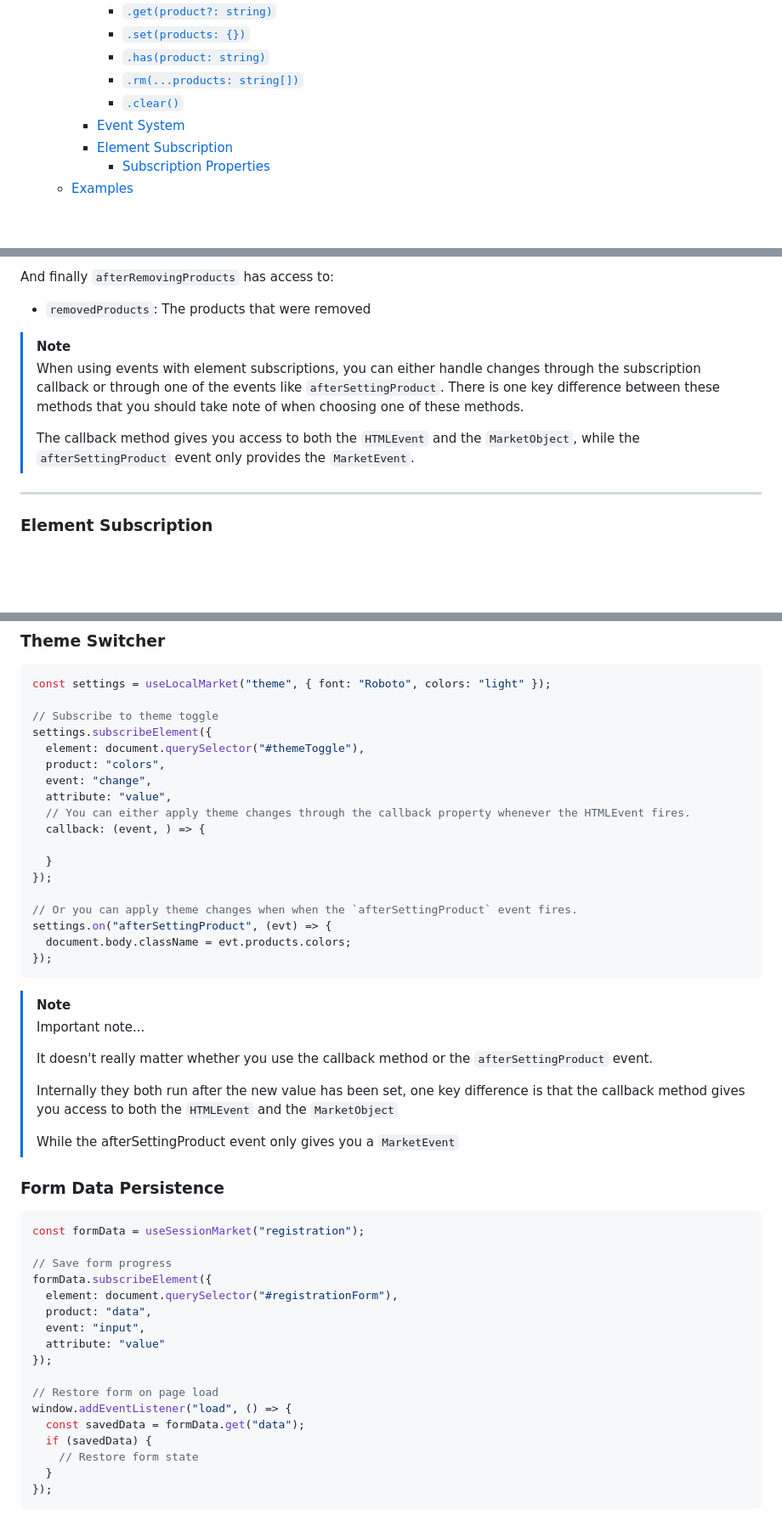
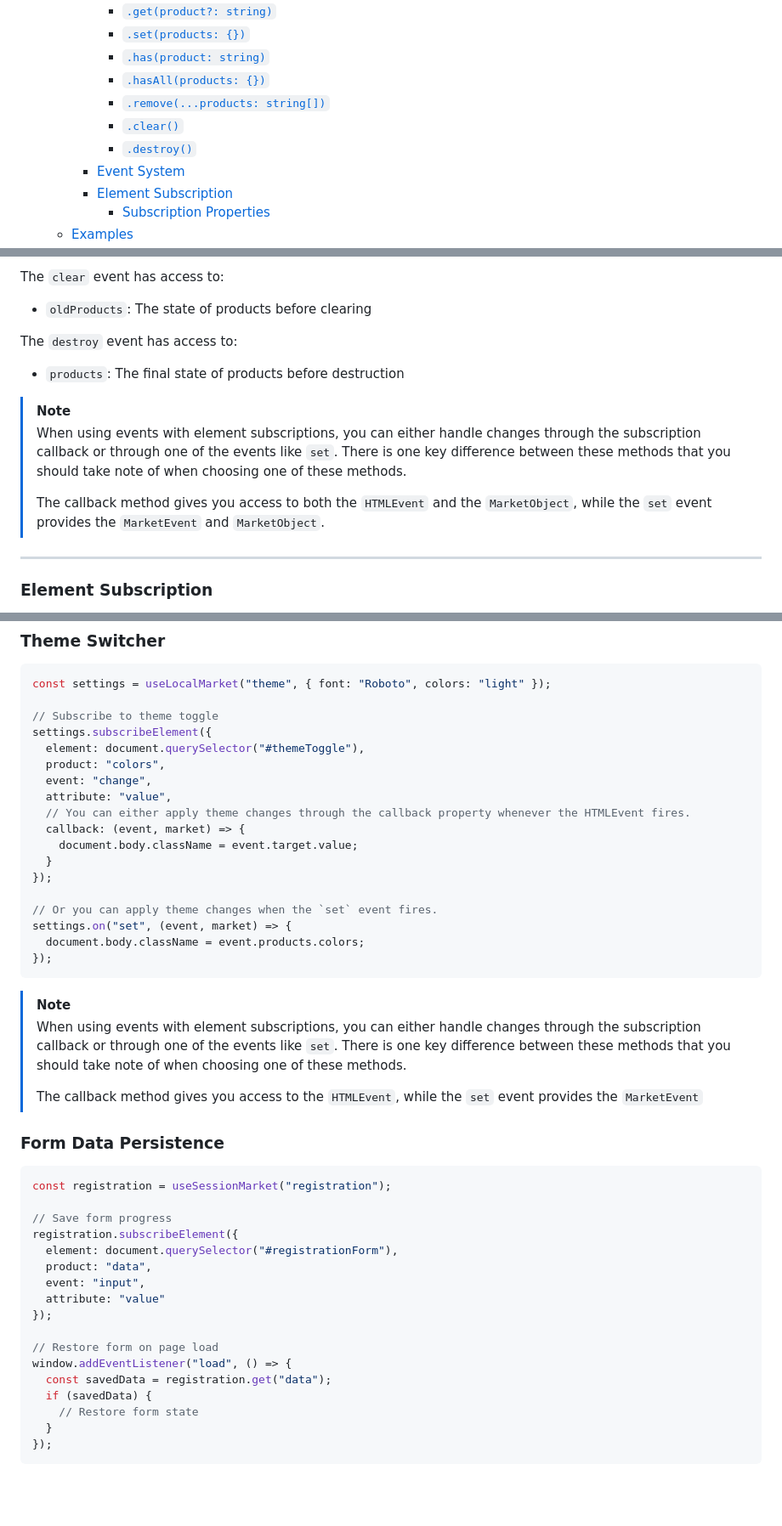
Before and after one commit to NethavenCompany/market.js, a Markdown page: README.md, 3 parts joined by grey strips. Shown at 85% size. GitHub-like rendering; blank space fills up the shorter version.

````diff
--- a/README.md
+++ b/README.md
@@ -34,8 +36,10 @@ A lightweight, zero-dependency storage wrapper with a simple API for managing br
       - [`.get(product?: string)`](#getproduct-string)
       - [`.set(products: {})`](#setproducts-)
       - [`.has(product: string)`](#hasproduct-string)
-      - [`.rm(...products: string[])`](#rmproducts-string)
+      - [`.hasAll(products: {})`](#hasallproducts-)
+      - [`.remove(...products: string[])`](#removeproducts-string)
       - [`.clear()`](#clear)
+      - [`.destroy()`](#destroy)
     - [Event System](#event-system)
     - [Element Subscription](#element-subscription)
       - [Subscription Properties](#subscription-properties)
@@ -196,13 +224,16 @@ The `beforeSettingProducts` and `afterSettingProducts` events have access to:
 
-And finally `afterRemovingProducts` has access to:
-- `removedProducts`: The products that were removed
+The `clear` event has access to:
+- `oldProducts`: The state of products before clearing
+
+The `destroy` event has access to:
+- `products`: The final state of products before destruction
 
 > [!NOTE]
 >
-> When using events with element subscriptions, you can either handle changes through the subscription callback or through one of the events like `afterSettingProduct`.
+> When using events with element subscriptions, you can either handle changes through the subscription callback or through one of the events like `set`.
 > There is one key difference between these methods that you should take note of when choosing one of these methods.
 >
-> The callback method gives you access to both the `HTMLEvent` and the `MarketObject`, while the `afterSettingProduct` event only provides the `MarketEvent`.
+> The callback method gives you access to both the `HTMLEvent` and the `MarketObject`, while the `set` event provides the `MarketEvent` and `MarketObject`.
 
 ---
 
@@ -255,33 +286,30 @@ settings.subscribeElement({
   event: "change",
   attribute: "value",
   // You can either apply theme changes through the callback property whenever the HTMLEvent fires.
-  callback: (event, ) => {
-
+  callback: (event, market) => {
+    document.body.className = event.target.value;
   }
 });
 
-// Or you can apply theme changes when when the `afterSettingProduct` event fires.
-settings.on("afterSettingProduct", (evt) => {
-  document.body.className = evt.products.colors;
+// Or you can apply theme changes when the `set` event fires.
+settings.on("set", (event, market) => {
+  document.body.className = event.products.colors;
 });
 ```
 
 > [!NOTE]
 >
-> Important note...
+> When using events with element subscriptions, you can either handle changes through the subscription callback or through one of the events like `set`.
+> There is one key difference between these methods that you should take note of when choosing one of these methods.
 >
-> It doesn't really matter whether you use the callback method or the `afterSettingProduct` event.
->
-> Internally they both run after the new value has been set, one key difference is that the callback method gives you access to both the `HTMLEvent` and the `MarketObject`
->
-> While the afterSettingProduct event only gives you a `MarketEvent`
+> The callback method gives you access to the `HTMLEvent`, while the `set` event provides the `MarketEvent`
 
 ### Form Data Persistence
 ```javascript
-const formData = useSessionMarket("registration");
+const registration = useSessionMarket("registration");
 
 // Save form progress
-formData.subscribeElement({
+registration.subscribeElement({
   element: document.querySelector("#registrationForm"),
   product: "data",
   event: "input",
@@ -290,7 +318,7 @@ formData.subscribeElement({
 
 // Restore form on page load
 window.addEventListener("load", () => {
-  const savedData = formData.get("data");
+  const savedData = registration.get("data");
   if (savedData) {
     // Restore form state
   }
````
Also changed, not shown: other parts of README.md (+61 -35 lines), images/cover.jpeg (added).
